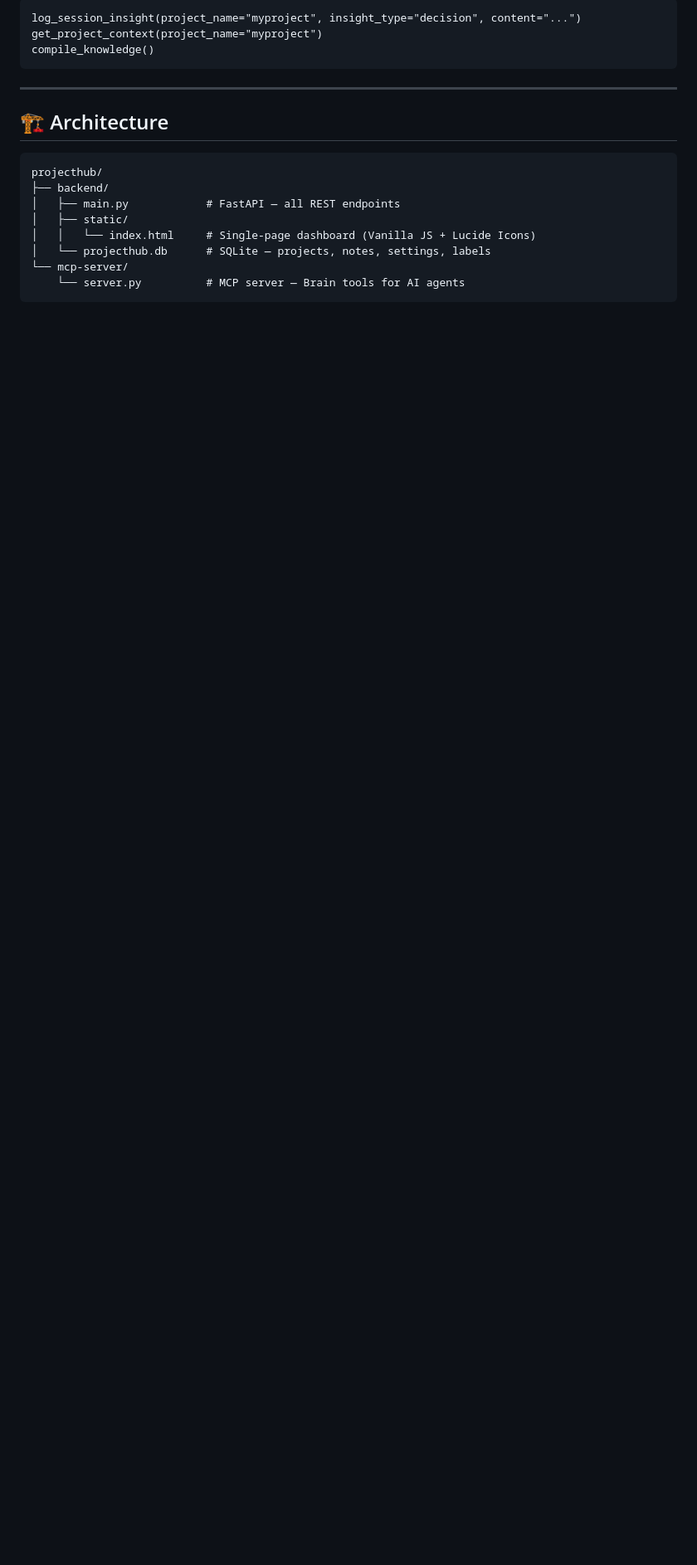
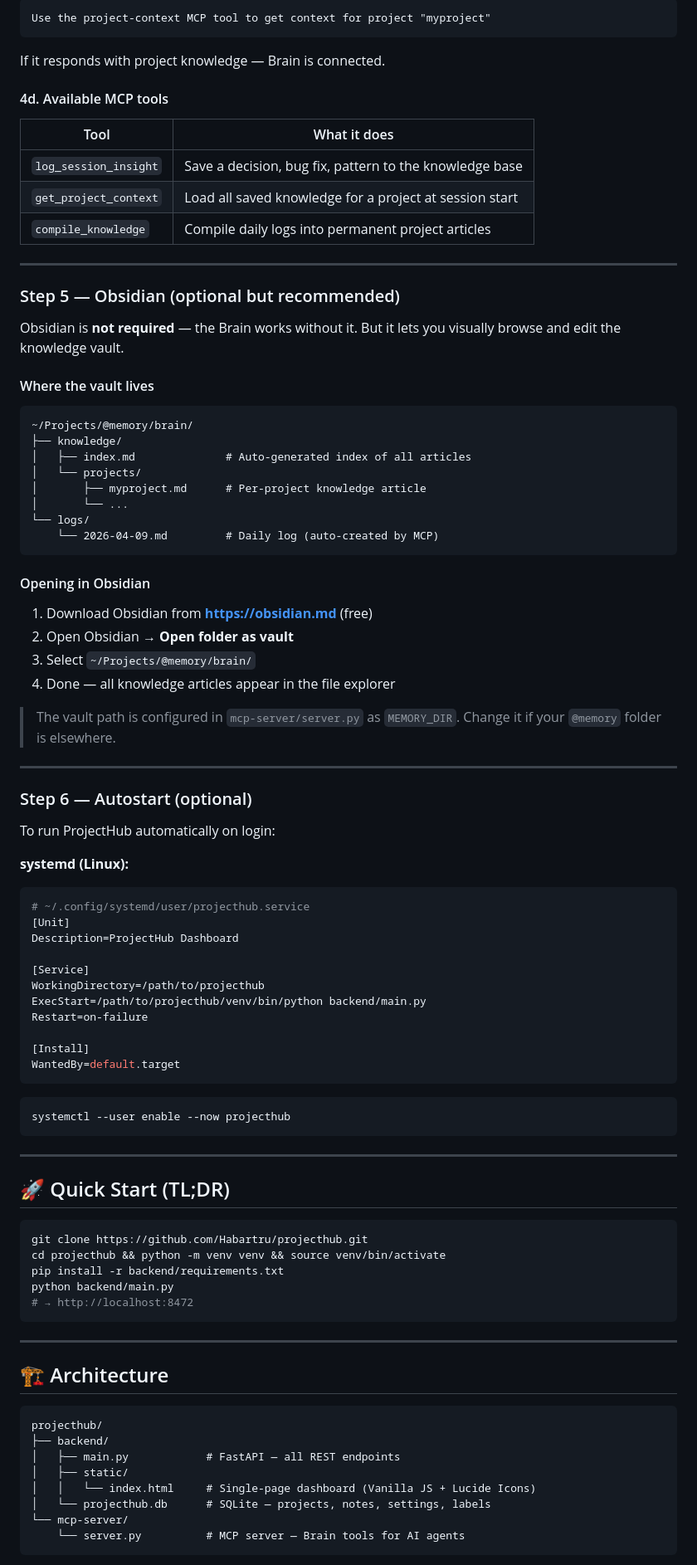
Before and after one commit to Habartru/projecthub, a Markdown page: README.md, the part around one of its changes. Shown at 83% size. Rendered like a GitHub page; blank space fills up the shorter version.

````diff
--- a/README.md
+++ b/README.md
@@ -92,7 +137,78 @@ Then in any AI session:
 ```
-log_session_insight(project_name="myproject", insight_type="decision", content="...")
-get_project_context(project_name="myproject")
-compile_knowledge()
+Use the project-context MCP tool to get context for project "myproject"
+```
+If it responds with project knowledge — Brain is connected.
+
+#### 4d. Available MCP tools
+
+| Tool | What it does |
+|------|-------------|
+| `log_session_insight` | Save a decision, bug fix, pattern to the knowledge base |
+| `get_project_context` | Load all saved knowledge for a project at session start |
+| `compile_knowledge` | Compile daily logs into permanent project articles |
+
+---
+
+### Step 5 — Obsidian (optional but recommended)
+
+Obsidian is **not required** — the Brain works without it. But it lets you visually browse and edit the knowledge vault.
+
+#### Where the vault lives
+
+```
+~/Projects/@memory/brain/
+├── knowledge/
+│   ├── index.md              # Auto-generated index of all articles
+│   └── projects/
+│       ├── myproject.md      # Per-project knowledge article
+│       └── ...
+└── logs/
+    └── 2026-04-09.md         # Daily log (auto-created by MCP)
+```
+
+#### Opening in Obsidian
+
+1. Download Obsidian from **https://obsidian.md** (free)
+2. Open Obsidian → **Open folder as vault**
+3. Select `~/Projects/@memory/brain/`
+4. Done — all knowledge articles appear in the file explorer
+
+> The vault path is configured in `mcp-server/server.py` as `MEMORY_DIR`. Change it if your `@memory` folder is elsewhere.
+
+---
+
+### Step 6 — Autostart (optional)
+
+To run ProjectHub automatically on login:
+
+**systemd (Linux):**
+```ini
+# ~/.config/systemd/user/projecthub.service
+[Unit]
+Description=ProjectHub Dashboard
+
+[Service]
+WorkingDirectory=/path/to/projecthub
+ExecStart=/path/to/projecthub/venv/bin/python backend/main.py
+Restart=on-failure
+
+[Install]
+WantedBy=default.target
+```
+```bash
+systemctl --user enable --now projecthub
+```
+
+---
+
+## 🚀 Quick Start (TL;DR)
+
+```bash
+git clone https://github.com/Habartru/projecthub.git
+cd projecthub && python -m venv venv && source venv/bin/activate
+pip install -r backend/requirements.txt
+python backend/main.py
+# → http://localhost:8472
 ```
 
 ---
````
Also changed, not shown: other parts of README.md (+55 -10 lines).
